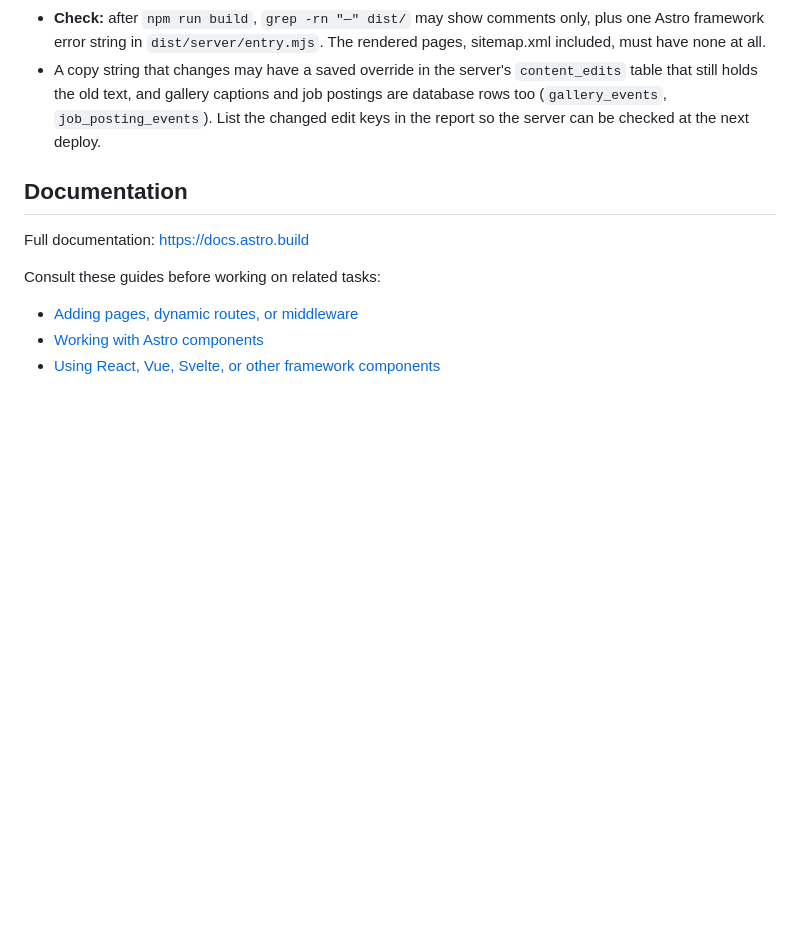
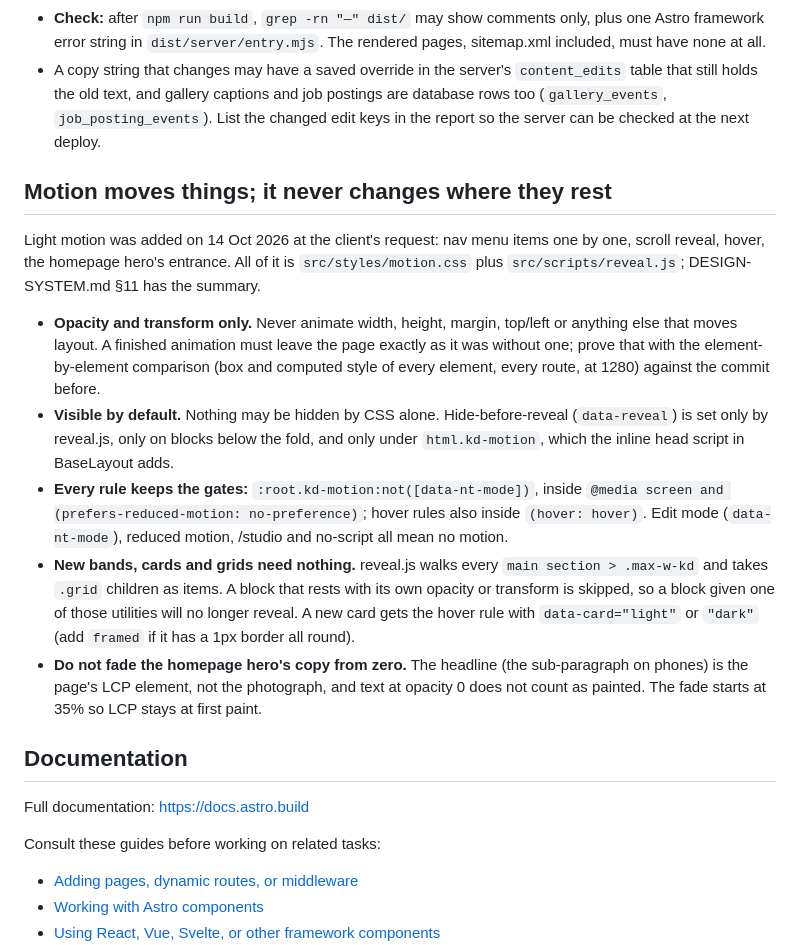
Before and after one commit to Manas236/KD-Final, a Markdown page: CLAUDE.md, the part around the change. GitHub-like rendering; blank space fills up the shorter version.

```diff
--- a/CLAUDE.md
+++ b/CLAUDE.md
@@ -44,6 +44,16 @@ The client's rule, 14 Oct 2026: em dashes (—) read as AI-written. It overrides
 - **Check:** after `npm run build`, `grep -rn "—" dist/` may show comments only, plus one Astro framework error string in `dist/server/entry.mjs`. The rendered pages, sitemap.xml included, must have none at all.
 - A copy string that changes may have a saved override in the server's `content_edits` table that still holds the old text, and gallery captions and job postings are database rows too (`gallery_events`, `job_posting_events`). List the changed edit keys in the report so the server can be checked at the next deploy.
 
+## Motion moves things; it never changes where they rest
+
+Light motion was added on 14 Oct 2026 at the client's request: nav menu items one by one, scroll reveal, hover, the homepage hero's entrance. All of it is `src/styles/motion.css` plus `src/scripts/reveal.js`; DESIGN-SYSTEM.md §11 has the summary.
+
+- **Opacity and transform only.** Never animate width, height, margin, top/left or anything else that moves layout. A finished animation must leave the page exactly as it was without one; prove that with the element-by-element comparison (box and computed style of every element, every route, at 1280) against the commit before.
+- **Visible by default.** Nothing may be hidden by CSS alone. Hide-before-reveal (`data-reveal`) is set only by reveal.js, only on blocks below the fold, and only under `html.kd-motion`, which the inline head script in BaseLayout adds.
+- **Every rule keeps the gates:** `:root.kd-motion:not([data-nt-mode])`, inside `@media screen and (prefers-reduced-motion: no-preference)`; hover rules also inside `(hover: hover)`. Edit mode (`data-nt-mode`), reduced motion, /studio and no-script all mean no motion.
+- **New bands, cards and grids need nothing.** reveal.js walks every `main section > .max-w-kd` and takes `.grid` children as items. A block that rests with its own opacity or transform is skipped, so a block given one of those utilities will no longer reveal. A new card gets the hover rule with `data-card="light"` or `"dark"` (add `framed` if it has a 1px border all round).
+- **Do not fade the homepage hero's copy from zero.** The headline (the sub-paragraph on phones) is the page's LCP element, not the photograph, and text at opacity 0 does not count as painted. The fade starts at 35% so LCP stays at first paint.
+
 ## Documentation
 
 Full documentation: https://docs.astro.build
```
Also changed, not shown: DESIGN-SYSTEM.md (+19 -2 lines).
